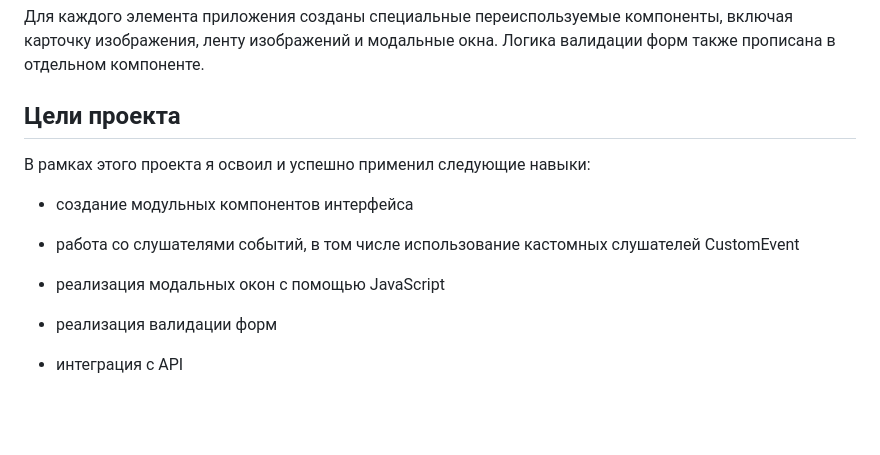
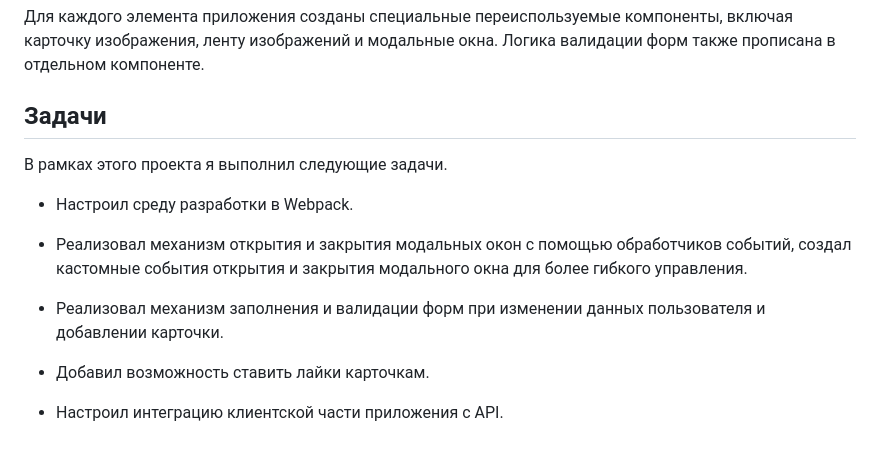
Before and after one commit to niurkin/mesto-project-ff, a Markdown page: README.md, the part around one of its changes. Rendered like a GitHub page; blank space fills up the shorter version.

Commit message:
chore: add detailed tasks and improved tech stack table to README.md

```diff
--- a/README.md
+++ b/README.md
@@ -58,16 +73,16 @@
 
 Для каждого элемента приложения созданы специальные переиспользуемые компоненты, включая карточку изображения, ленту изображений и модальные окна. Логика валидации форм также прописана в отдельном компоненте.
 
-## Цели проекта
+## Задачи
 
-В рамках этого проекта я освоил и успешно применил следующие навыки:
+В рамках этого проекта я выполнил следующие задачи.
 
-- создание модульных компонентов интерфейса
+- Настроил среду разработки в Webpack.
 
-- работа со слушателями событий, в том числе использование кастомных слушателей CustomEvent
+- Реализовал механизм открытия и закрытия модальных окон с помощью обработчиков событий, создал кастомные события открытия и закрытия модального окна для более гибкого управления.
 
-- реализация модальных окон с помощью JavaScript
+- Реализовал механизм заполнения и валидации форм при изменении данных пользователя и добавлении карточки.
 
-- реализация валидации форм
+- Добавил возможность ставить лайки карточкам.
 
-- интеграция с API
+- Настроил интеграцию клиентской части приложения с API.
```
Also changed, not shown: other parts of README.md (+20 -5 lines).
